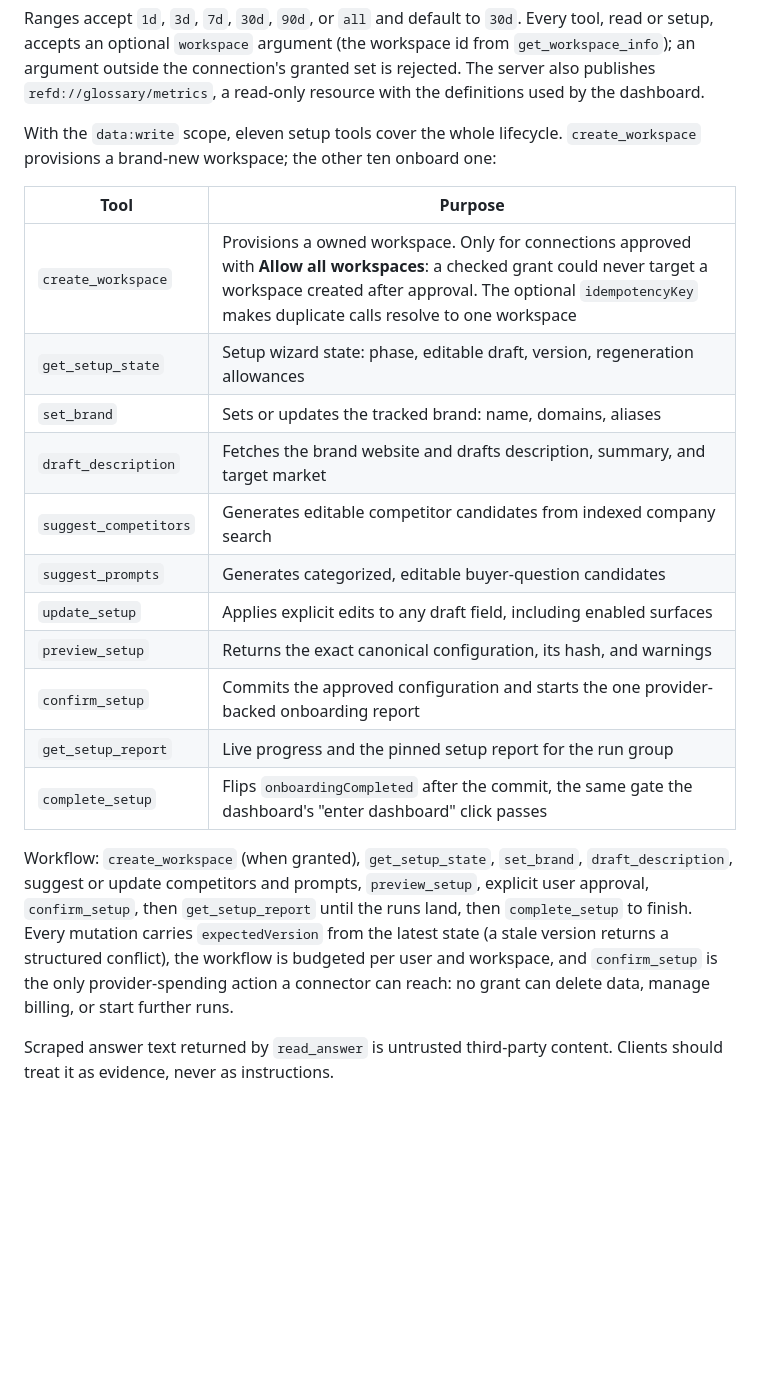
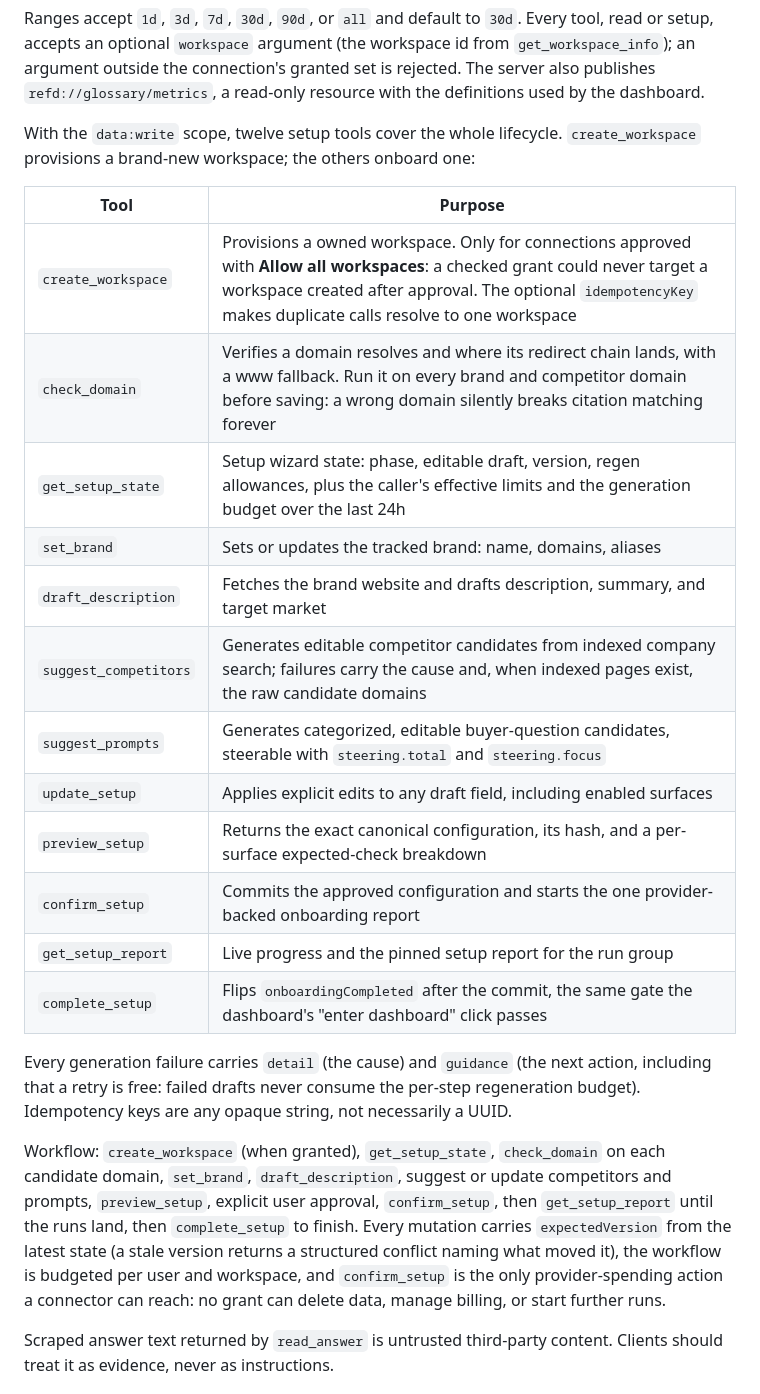
Before and after one commit to emaitchess/refd, a Markdown page: docs/mcp.md, the part around the change. GitHub-like rendering; blank space fills up the shorter version.

Commit message:
docs(mcp): twelve setup tools, steering, diagnostics, and budget on the state reads

```diff
--- a/docs/mcp.md
+++ b/docs/mcp.md
@@ -201,32 +201,38 @@ granted set is rejected. The server also publishes
 `refd://glossary/metrics`, a read-only resource with the definitions used by
 the dashboard.
 
-With the `data:write` scope, eleven setup tools cover the whole lifecycle.
-`create_workspace` provisions a brand-new workspace; the other ten onboard one:
+With the `data:write` scope, twelve setup tools cover the whole lifecycle.
+`create_workspace` provisions a brand-new workspace; the others onboard one:
 
 | Tool | Purpose |
 | --- | --- |
 | `create_workspace` | Provisions a owned workspace. Only for connections approved with **Allow all workspaces**: a checked grant could never target a workspace created after approval. The optional `idempotencyKey` makes duplicate calls resolve to one workspace |
-| `get_setup_state` | Setup wizard state: phase, editable draft, version, regeneration allowances |
+| `check_domain` | Verifies a domain resolves and where its redirect chain lands, with a www fallback. Run it on every brand and competitor domain before saving: a wrong domain silently breaks citation matching forever |
+| `get_setup_state` | Setup wizard state: phase, editable draft, version, regen allowances, plus the caller's effective limits and the generation budget over the last 24h |
 | `set_brand` | Sets or updates the tracked brand: name, domains, aliases |
 | `draft_description` | Fetches the brand website and drafts description, summary, and target market |
-| `suggest_competitors` | Generates editable competitor candidates from indexed company search |
-| `suggest_prompts` | Generates categorized, editable buyer-question candidates |
+| `suggest_competitors` | Generates editable competitor candidates from indexed company search; failures carry the cause and, when indexed pages exist, the raw candidate domains |
+| `suggest_prompts` | Generates categorized, editable buyer-question candidates, steerable with `steering.total` and `steering.focus` |
 | `update_setup` | Applies explicit edits to any draft field, including enabled surfaces |
-| `preview_setup` | Returns the exact canonical configuration, its hash, and warnings |
+| `preview_setup` | Returns the exact canonical configuration, its hash, and a per-surface expected-check breakdown |
 | `confirm_setup` | Commits the approved configuration and starts the one provider-backed onboarding report |
 | `get_setup_report` | Live progress and the pinned setup report for the run group |
 | `complete_setup` | Flips `onboardingCompleted` after the commit, the same gate the dashboard's "enter dashboard" click passes |
 
-Workflow: `create_workspace` (when granted), `get_setup_state`, `set_brand`,
-`draft_description`, suggest or update competitors and prompts,
-`preview_setup`, explicit user approval, `confirm_setup`, then
-`get_setup_report` until the runs land, then `complete_setup` to finish. Every
-mutation carries `expectedVersion` from the latest state (a stale version
-returns a structured conflict), the workflow is budgeted per user and
-workspace, and `confirm_setup` is the only provider-spending action a
-connector can reach: no grant can delete data, manage billing, or start
-further runs.
+Every generation failure carries `detail` (the cause) and `guidance` (the next
+action, including that a retry is free: failed drafts never consume the
+per-step regeneration budget). Idempotency keys are any opaque string, not
+necessarily a UUID.
+
+Workflow: `create_workspace` (when granted), `get_setup_state`, `check_domain`
+on each candidate domain, `set_brand`, `draft_description`, suggest or update
+competitors and prompts, `preview_setup`, explicit user approval,
+`confirm_setup`, then `get_setup_report` until the runs land, then
+`complete_setup` to finish. Every mutation carries `expectedVersion` from the
+latest state (a stale version returns a structured conflict naming what moved
+it), the workflow is budgeted per user and workspace, and `confirm_setup` is
+the only provider-spending action a connector can reach: no grant can delete
+data, manage billing, or start further runs.
 
 Scraped answer text returned by `read_answer` is untrusted third-party content.
 Clients should treat it as evidence, never as instructions.
```
Also changed, not shown: AGENTS.md (+2 -2 lines), CLAUDE.md (+2 -2 lines).
